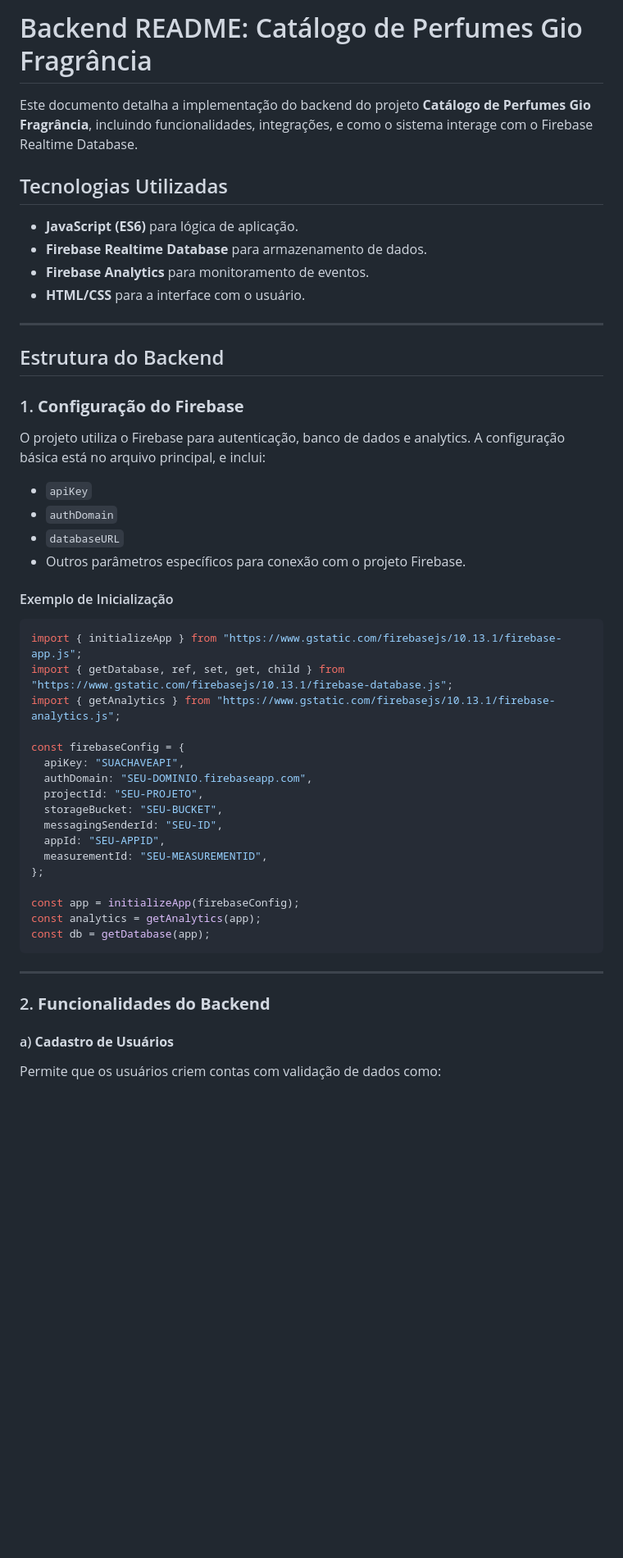
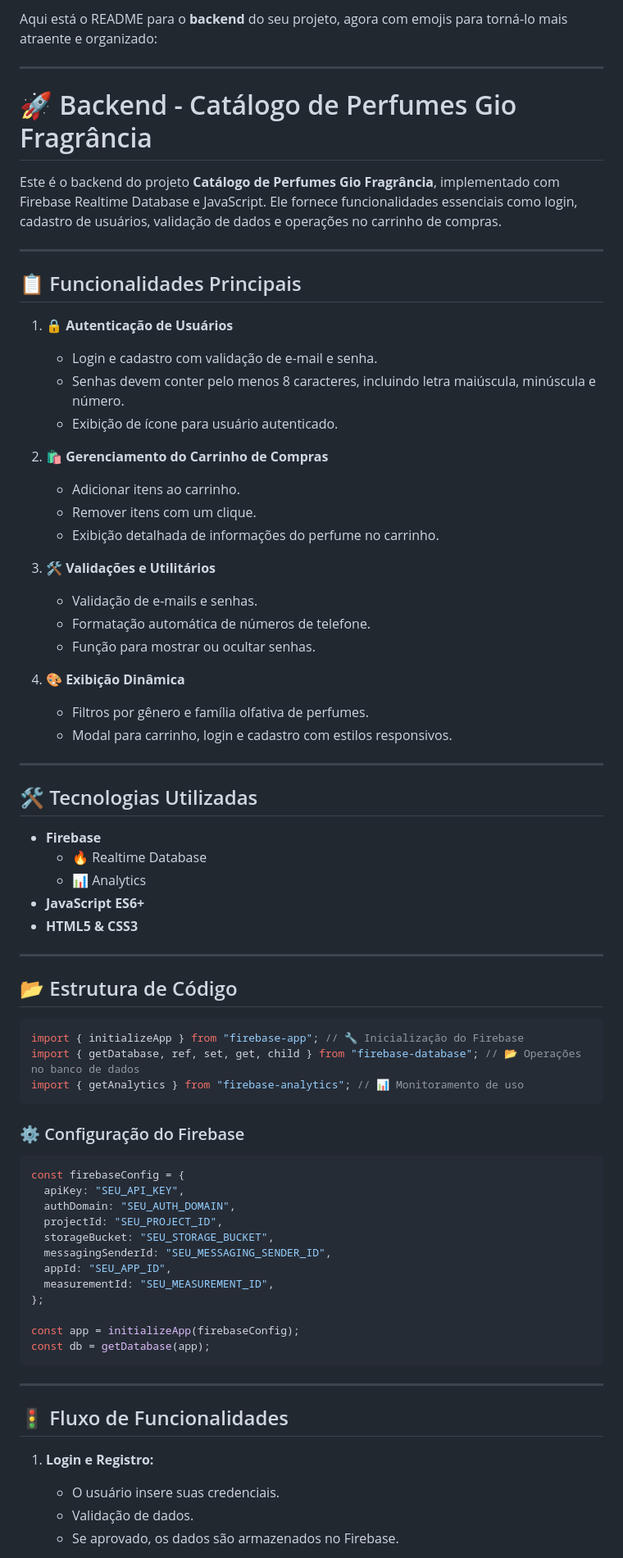
Before and after one commit to Davio27/Projeto_Dev_Web, a Markdown page: Backend/README.md, the part around the change printed below. Shown: that part at 82% size. Rendered like a GitHub page; blank space fills up the shorter version.

````diff
--- a/Backend/README.md
+++ b/Backend/README.md
@@ -1,51 +1,77 @@
-# Backend README: Catálogo de Perfumes Gio Fragrância
-
-Este documento detalha a implementação do backend do projeto **Catálogo de Perfumes Gio Fragrância**, incluindo funcionalidades, integrações, e como o sistema interage com o Firebase Realtime Database.
-
-## Tecnologias Utilizadas
-
-- **JavaScript (ES6)** para lógica de aplicação.
-- **Firebase Realtime Database** para armazenamento de dados.
-- **Firebase Analytics** para monitoramento de eventos.
-- **HTML/CSS** para a interface com o usuário.
+Aqui está o README para o **backend** do seu projeto, agora com emojis para torná-lo mais atraente e organizado:
 
 ---
 
-## Estrutura do Backend
+# 🚀 Backend - Catálogo de Perfumes Gio Fragrância
 
-### 1. **Configuração do Firebase**
-O projeto utiliza o Firebase para autenticação, banco de dados e analytics. A configuração básica está no arquivo principal, e inclui:
+Este é o backend do projeto **Catálogo de Perfumes Gio Fragrância**, implementado com Firebase Realtime Database e JavaScript. Ele fornece funcionalidades essenciais como login, cadastro de usuários, validação de dados e operações no carrinho de compras.
 
-- `apiKey`
-- `authDomain`
-- `databaseURL`
-- Outros parâmetros específicos para conexão com o projeto Firebase.
+---
 
-#### Exemplo de Inicialização
+## 📋 Funcionalidades Principais
+
+1. 🔒 **Autenticação de Usuários**
+   - Login e cadastro com validação de e-mail e senha.
+   - Senhas devem conter pelo menos 8 caracteres, incluindo letra maiúscula, minúscula e número.
+   - Exibição de ícone para usuário autenticado.
+
+2. 🛍️ **Gerenciamento do Carrinho de Compras**
+   - Adicionar itens ao carrinho.
+   - Remover itens com um clique.
+   - Exibição detalhada de informações do perfume no carrinho.
+
+3. 🛠️ **Validações e Utilitários**
+   - Validação de e-mails e senhas.
+   - Formatação automática de números de telefone.
+   - Função para mostrar ou ocultar senhas.
+
+4. 🎨 **Exibição Dinâmica**
+   - Filtros por gênero e família olfativa de perfumes.
+   - Modal para carrinho, login e cadastro com estilos responsivos.
+
+---
+
+## 🛠️ Tecnologias Utilizadas
+
+- **Firebase**
+  - 🔥 Realtime Database
+  - 📊 Analytics
+- **JavaScript ES6+**
+- **HTML5 & CSS3**
+
+---
+
+## 📂 Estrutura de Código
+
 ```javascript
-import { initializeApp } from "https://www.gstatic.com/firebasejs/10.13.1/firebase-app.js";
-import { getDatabase, ref, set, get, child } from "https://www.gstatic.com/firebasejs/10.13.1/firebase-database.js";
-import { getAnalytics } from "https://www.gstatic.com/firebasejs/10.13.1/firebase-analytics.js";
+import { initializeApp } from "firebase-app"; // 🔧 Inicialização do Firebase
+import { getDatabase, ref, set, get, child } from "firebase-database"; // 📂 Operações no banco de dados
+import { getAnalytics } from "firebase-analytics"; // 📊 Monitoramento de uso
+```
 
+### ⚙️ Configuração do Firebase
+
+```javascript
 const firebaseConfig = {
-  apiKey: "SUACHAVEAPI",
-  authDomain: "SEU-DOMINIO.firebaseapp.com",
-  projectId: "SEU-PROJETO",
-  storageBucket: "SEU-BUCKET",
-  messagingSenderId: "SEU-ID",
-  appId: "SEU-APPID",
-  measurementId: "SEU-MEASUREMENTID",
+  apiKey: "SEU_API_KEY",
+  authDomain: "SEU_AUTH_DOMAIN",
+  projectId: "SEU_PROJECT_ID",
+  storageBucket: "SEU_STORAGE_BUCKET",
+  messagingSenderId: "SEU_MESSAGING_SENDER_ID",
+  appId: "SEU_APP_ID",
+  measurementId: "SEU_MEASUREMENT_ID",
 };
 
 const app = initializeApp(firebaseConfig);
-const analytics = getAnalytics(app);
 const db = getDatabase(app);
 ```
 
 ---
 
-### 2. **Funcionalidades do Backend**
+## 🚦 Fluxo de Funcionalidades
 
-#### a) **Cadastro de Usuários**
-Permite que os usuários criem contas com validação de dados como:
+1. **Login e Registro:**
+   - O usuário insere suas credenciais.
+   - Validação de dados.
+   - Se aprovado, os dados são armazenados no Firebase.
 
````
Also changed, not shown: other parts of Backend/README.md (+27 -99 lines).
